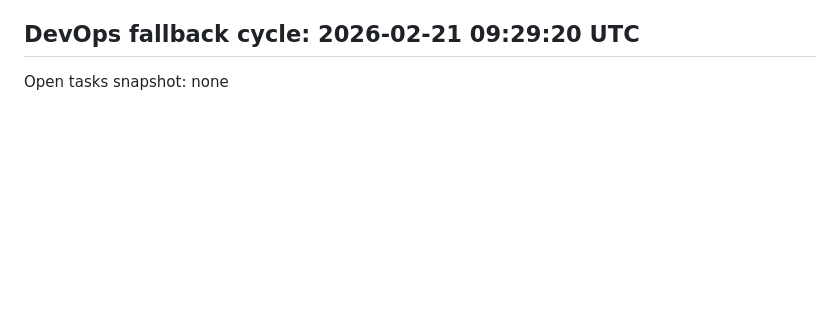
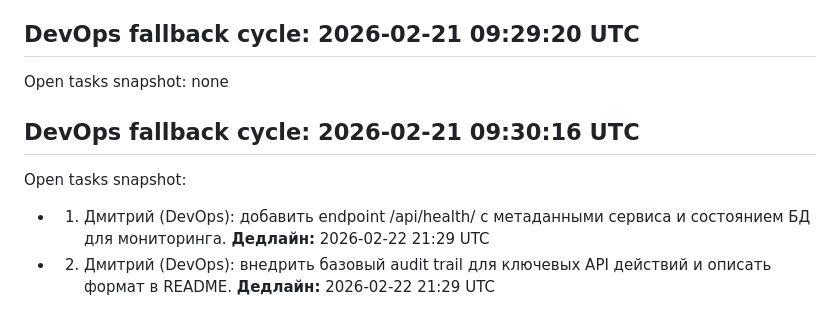
Before and after one commit to SuzumiyaCC/iMessanger, a Markdown page: docs/office-progress.md, the part around the change. Drawn GitHub-style; blank space fills up the shorter version.

Commit message:
chore(auto): office cycle updates 2026-02-21 09:30:23

```diff
--- a/docs/office-progress.md
+++ b/docs/office-progress.md
@@ -86,3 +86,8 @@ Open tasks snapshot: none
 
 ## DevOps fallback cycle: 2026-02-21 09:29:20 UTC
 Open tasks snapshot: none
+
+## DevOps fallback cycle: 2026-02-21 09:30:16 UTC
+Open tasks snapshot:
+- 1) Дмитрий (DevOps): добавить endpoint /api/health/ с метаданными сервиса и состоянием БД для мониторинга. **Дедлайн:** 2026-02-22 21:29 UTC
+- 2) Дмитрий (DevOps): внедрить базовый audit trail для ключевых API действий и описать формат в README. **Дедлайн:** 2026-02-22 21:29 UTC
```
